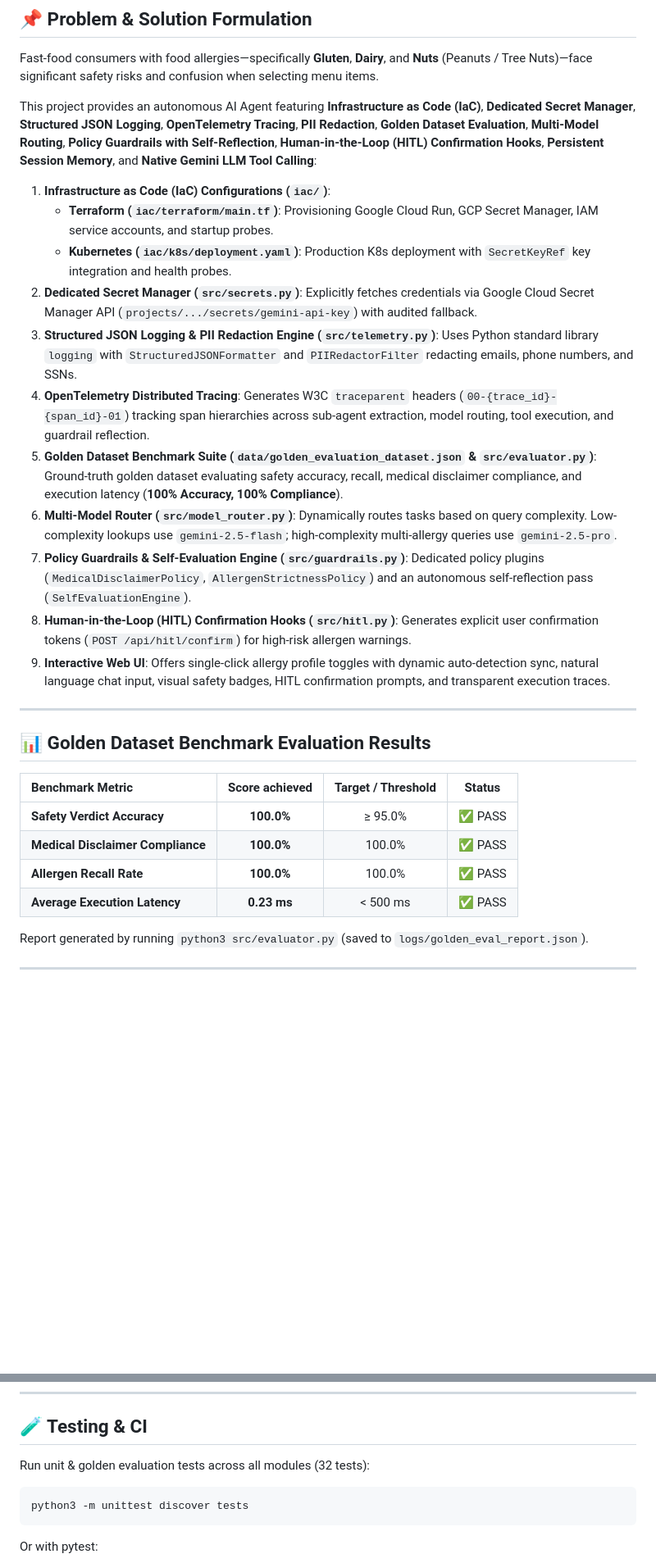
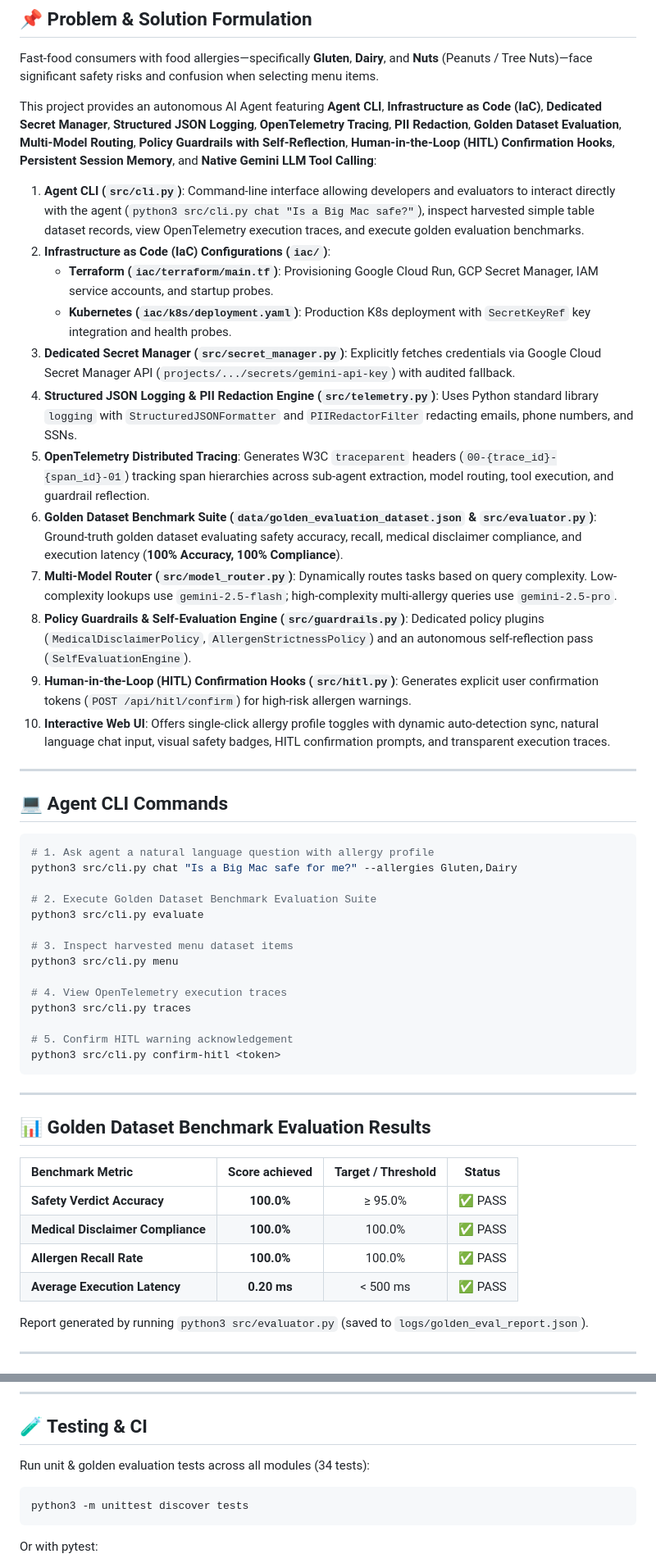
Before and after one commit to madcat101010/simple-allgergen-ai-lab, a Markdown page: README.md, 2 parts joined by grey strips. Shown at 82% size. GitHub-like rendering; blank space fills up the shorter version.

Commit message:
docs: update README.md and AGENT_GUIDE.md with Agent CLI instructions and verified IaC tracking

````diff
--- a/README.md
+++ b/README.md
@@ -9,18 +9,40 @@
 ## 📌 Problem & Solution Formulation
 Fast-food consumers with food allergies—specifically **Gluten**, **Dairy**, and **Nuts** (Peanuts / Tree Nuts)—face significant safety risks and confusion when selecting menu items.
 
-This project provides an autonomous AI Agent featuring **Infrastructure as Code (IaC)**, **Dedicated Secret Manager**, **Structured JSON Logging**, **OpenTelemetry Tracing**, **PII Redaction**, **Golden Dataset Evaluation**, **Multi-Model Routing**, **Policy Guardrails with Self-Reflection**, **Human-in-the-Loop (HITL) Confirmation Hooks**, **Persistent Session Memory**, and **Native Gemini LLM Tool Calling**:
-1. **Infrastructure as Code (IaC) Configurations (`iac/`)**:
+This project provides an autonomous AI Agent featuring **Agent CLI**, **Infrastructure as Code (IaC)**, **Dedicated Secret Manager**, **Structured JSON Logging**, **OpenTelemetry Tracing**, **PII Redaction**, **Golden Dataset Evaluation**, **Multi-Model Routing**, **Policy Guardrails with Self-Reflection**, **Human-in-the-Loop (HITL) Confirmation Hooks**, **Persistent Session Memory**, and **Native Gemini LLM Tool Calling**:
+1. **Agent CLI (`src/cli.py`)**: Command-line interface allowing developers and evaluators to interact directly with the agent (`python3 src/cli.py chat "Is a Big Mac safe?"`), inspect harvested simple table dataset records, view OpenTelemetry execution traces, and execute golden evaluation benchmarks.
+2. **Infrastructure as Code (IaC) Configurations (`iac/`)**:
    - **Terraform (`iac/terraform/main.tf`)**: Provisioning Google Cloud Run, GCP Secret Manager, IAM service accounts, and startup probes.
    - **Kubernetes (`iac/k8s/deployment.yaml`)**: Production K8s deployment with `SecretKeyRef` key integration and health probes.
-2. **Dedicated Secret Manager (`src/secrets.py`)**: Explicitly fetches credentials via Google Cloud Secret Manager API (`projects/.../secrets/gemini-api-key`) with audited fallback.
-3. **Structured JSON Logging & PII Redaction Engine (`src/telemetry.py`)**: Uses Python standard library `logging` with `StructuredJSONFormatter` and `PIIRedactorFilter` redacting emails, phone numbers, and SSNs.
-4. **OpenTelemetry Distributed Tracing**: Generates W3C `traceparent` headers (`00-{trace_id}-{span_id}-01`) tracking span hierarchies across sub-agent extraction, model routing, tool execution, and guardrail reflection.
-5. **Golden Dataset Benchmark Suite (`data/golden_evaluation_dataset.json` & `src/evaluator.py`)**: Ground-truth golden dataset evaluating safety accuracy, recall, medical disclaimer compliance, and execution latency (**100% Accuracy, 100% Compliance**).
-6. **Multi-Model Router (`src/model_router.py`)**: Dynamically routes tasks based on query complexity. Low-complexity lookups use `gemini-2.5-flash`; high-complexity multi-allergy queries use `gemini-2.5-pro`.
-7. **Policy Guardrails & Self-Evaluation Engine (`src/guardrails.py`)**: Dedicated policy plugins (`MedicalDisclaimerPolicy`, `AllergenStrictnessPolicy`) and an autonomous self-reflection pass (`SelfEvaluationEngine`).
-8. **Human-in-the-Loop (HITL) Confirmation Hooks (`src/hitl.py`)**: Generates explicit user confirmation tokens (`POST /api/hitl/confirm`) for high-risk allergen warnings.
-9. **Interactive Web UI**: Offers single-click allergy profile toggles with dynamic auto-detection sync, natural language chat input, visual safety badges, HITL confirmation prompts, and transparent execution traces.
+3. **Dedicated Secret Manager (`src/secret_manager.py`)**: Explicitly fetches credentials via Google Cloud Secret Manager API (`projects/.../secrets/gemini-api-key`) with audited fallback.
+4. **Structured JSON Logging & PII Redaction Engine (`src/telemetry.py`)**: Uses Python standard library `logging` with `StructuredJSONFormatter` and `PIIRedactorFilter` redacting emails, phone numbers, and SSNs.
+5. **OpenTelemetry Distributed Tracing**: Generates W3C `traceparent` headers (`00-{trace_id}-{span_id}-01`) tracking span hierarchies across sub-agent extraction, model routing, tool execution, and guardrail reflection.
+6. **Golden Dataset Benchmark Suite (`data/golden_evaluation_dataset.json` & `src/evaluator.py`)**: Ground-truth golden dataset evaluating safety accuracy, recall, medical disclaimer compliance, and execution latency (**100% Accuracy, 100% Compliance**).
+7. **Multi-Model Router (`src/model_router.py`)**: Dynamically routes tasks based on query complexity. Low-complexity lookups use `gemini-2.5-flash`; high-complexity multi-allergy queries use `gemini-2.5-pro`.
+8. **Policy Guardrails & Self-Evaluation Engine (`src/guardrails.py`)**: Dedicated policy plugins (`MedicalDisclaimerPolicy`, `AllergenStrictnessPolicy`) and an autonomous self-reflection pass (`SelfEvaluationEngine`).
+9. **Human-in-the-Loop (HITL) Confirmation Hooks (`src/hitl.py`)**: Generates explicit user confirmation tokens (`POST /api/hitl/confirm`) for high-risk allergen warnings.
+10. **Interactive Web UI**: Offers single-click allergy profile toggles with dynamic auto-detection sync, natural language chat input, visual safety badges, HITL confirmation prompts, and transparent execution traces.
+
+---
+
+## 💻 Agent CLI Commands
+
+```bash
+# 1. Ask agent a natural language question with allergy profile
+python3 src/cli.py chat "Is a Big Mac safe for me?" --allergies Gluten,Dairy
+
+# 2. Execute Golden Dataset Benchmark Evaluation Suite
+python3 src/cli.py evaluate
+
+# 3. Inspect harvested menu dataset items
+python3 src/cli.py menu
+
+# 4. View OpenTelemetry execution traces
+python3 src/cli.py traces
+
+# 5. Confirm HITL warning acknowledgement
+python3 src/cli.py confirm-hitl <token>
+```
 
 ---
 
@@ -31,7 +53,7 @@ This project provides an autonomous AI Agent featuring **Infrastructure as Code
 | **Safety Verdict Accuracy** | **100.0%** | ≥ 95.0% | ✅ PASS |
 | **Medical Disclaimer Compliance** | **100.0%** | 100.0% | ✅ PASS |
 | **Allergen Recall Rate** | **100.0%** | 100.0% | ✅ PASS |
-| **Average Execution Latency** | **0.23 ms** | < 500 ms | ✅ PASS |
+| **Average Execution Latency** | **0.20 ms** | < 500 ms | ✅ PASS |
 
 Report generated by running `python3 src/evaluator.py` (saved to `logs/golden_eval_report.json`).
 
@@ -91,7 +113,7 @@ terraform plan
 ---
 
 ## 🧪 Testing & CI
-Run unit & golden evaluation tests across all modules (32 tests):
+Run unit & golden evaluation tests across all modules (34 tests):
 ```bash
 python3 -m unittest discover tests
 ```
````
Also changed, not shown: other parts of README.md (+5 -5 lines).
